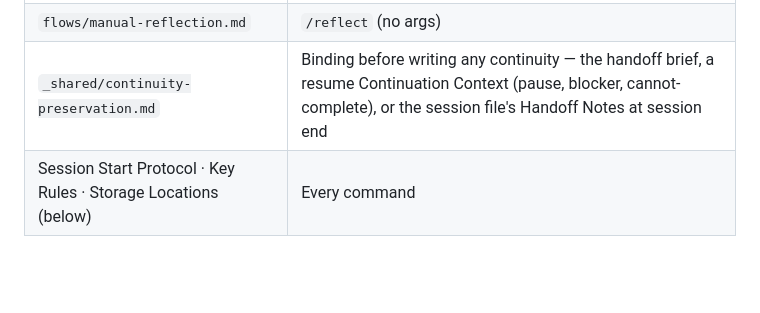
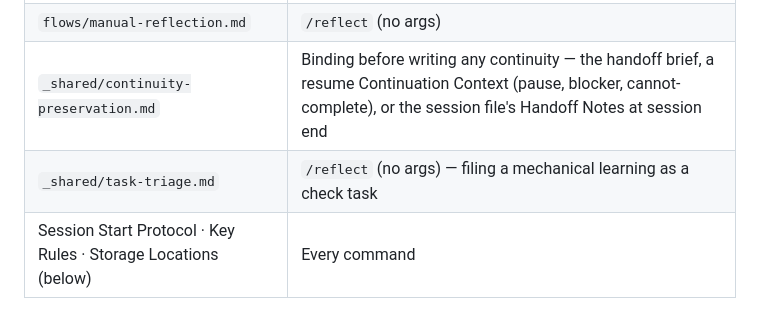
Before and after one commit to rynhardt81/forgeFlow, a Markdown page: skills/reflect/SKILL.md, the part around the change. Rendered like a GitHub page; blank space fills up the shorter version.

Commit message:
feat(reflect): classify learnings — mechanical mistakes become checks, judgement calls become sidecar learnings (T944)
Learning scan adds retro's environment categories (navigation, automated
checks/guardrail, coding standards, tool economy, no-ops, information access);
mechanical findings are filed as check tasks via task-triage instead of prose.
Adapted from mattpocock/skills retro (MIT).

```diff
--- a/skills/reflect/SKILL.md
+++ b/skills/reflect/SKILL.md
@@ -23,6 +23,7 @@ description: Session continuity for Forge task work — resume an interrupted se
 | `flows/config.md` | `/reflect config` / `config <key> <value>` |
 | `flows/manual-reflection.md` | `/reflect` (no args) |
 | `_shared/continuity-preservation.md` | Binding before writing any continuity — the handoff brief, a resume Continuation Context (pause, blocker, cannot-complete), or the session file's Handoff Notes at session end |
+| `_shared/task-triage.md` | `/reflect` (no args) — filing a mechanical learning as a check task |
 | Session Start Protocol · Key Rules · Storage Locations (below) | Every command |
 
 ## Session Start Protocol
```
Also changed, not shown: 1 other file.
